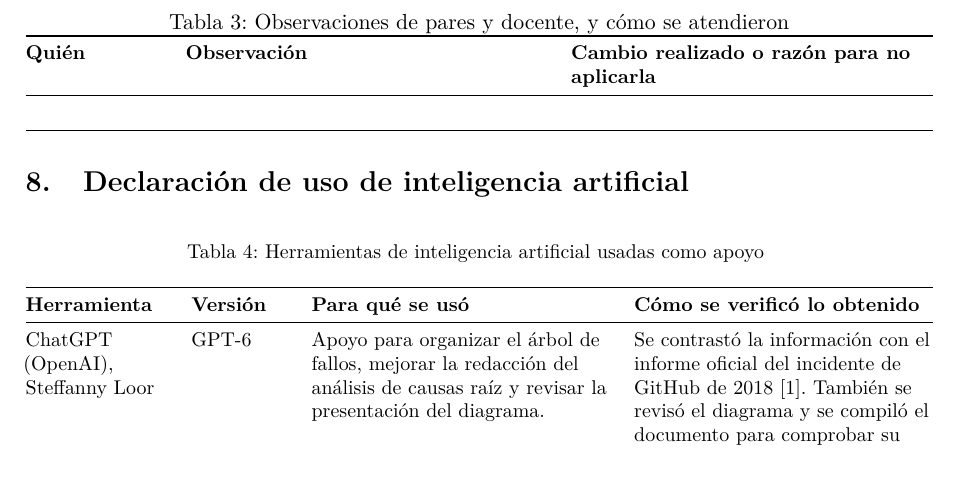
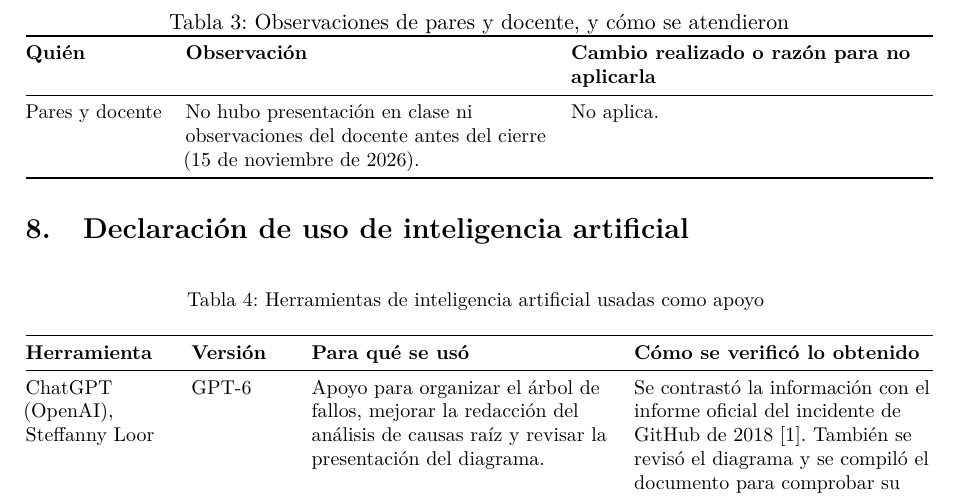
Before and after one commit to reyshadow0/isr701-form-ac-01, a LaTeX document (main.tex, which reads secciones/07-retroalimentacion.tex): part of page 5 of 6, cut so that both start at the same text, the shorter picture padded with empty space. Compiled offline with pdfLaTeX.

Commit message:
Completa la tabla de retroalimentación

```diff
--- a/secciones/07-retroalimentacion.tex
+++ b/secciones/07-retroalimentacion.tex
@@ -10,7 +10,7 @@
     \toprule
     \textbf{Quién} & \textbf{Observación} & \textbf{Cambio realizado o razón para no aplicarla} \\
     \midrule
-     & & \\
+    Pares y docente & No hubo presentación en clase ni observaciones del docente antes del cierre (15 de noviembre de 2026). & No aplica. \\
     \bottomrule
   \end{tabularx}
 \end{table}
```
